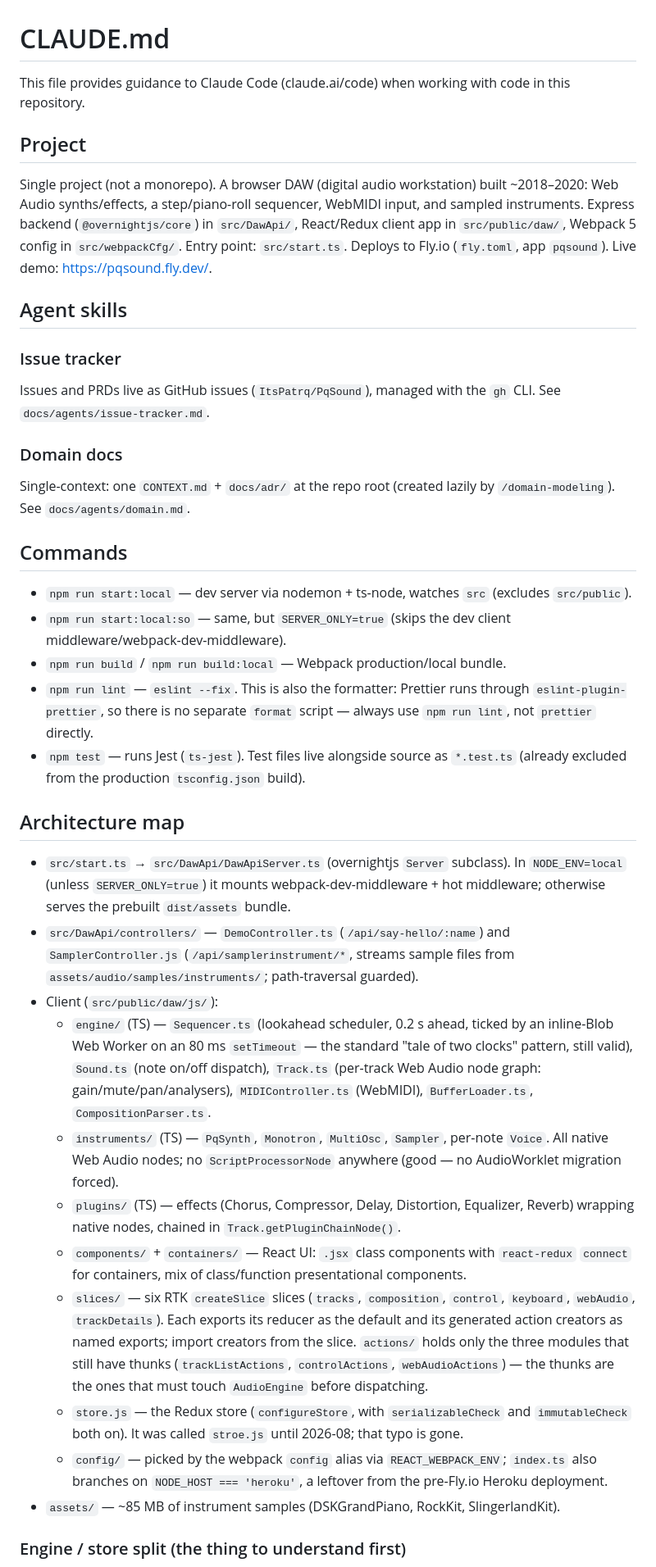
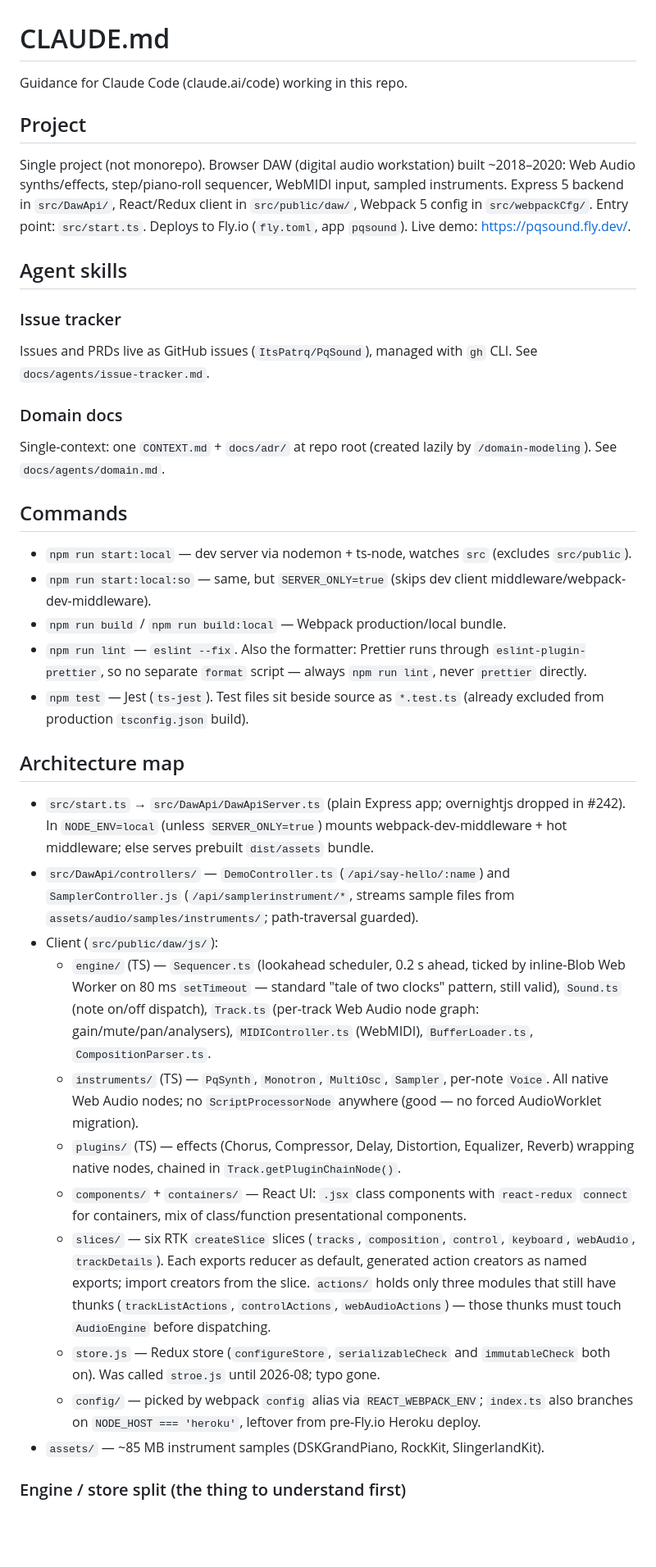
Before and after one commit to ItsPatrq/PqSound, a Markdown page: CLAUDE.md, the part around one of its changes. Shown at 82% size. Rendered like a GitHub page; blank space fills up the shorter version.

```diff
--- a/CLAUDE.md
+++ b/CLAUDE.md
@@ -1,42 +1,42 @@
 # CLAUDE.md
 
-This file provides guidance to Claude Code (claude.ai/code) when working with code in this repository.
+Guidance for Claude Code (claude.ai/code) working in this repo.
 
 ## Project
 
-Single project (not a monorepo). A browser DAW (digital audio workstation) built ~2018–2020: Web Audio synths/effects, a step/piano-roll sequencer, WebMIDI input, and sampled instruments. Express backend (`@overnightjs/core`) in `src/DawApi/`, React/Redux client app in `src/public/daw/`, Webpack 5 config in `src/webpackCfg/`. Entry point: `src/start.ts`. Deploys to Fly.io (`fly.toml`, app `pqsound`). Live demo: https://pqsound.fly.dev/.
+Single project (not monorepo). Browser DAW (digital audio workstation) built ~2018–2020: Web Audio synths/effects, step/piano-roll sequencer, WebMIDI input, sampled instruments. Express 5 backend in `src/DawApi/`, React/Redux client in `src/public/daw/`, Webpack 5 config in `src/webpackCfg/`. Entry point: `src/start.ts`. Deploys to Fly.io (`fly.toml`, app `pqsound`). Live demo: https://pqsound.fly.dev/.
 
 ## Agent skills
 
 ### Issue tracker
 
-Issues and PRDs live as GitHub issues (`ItsPatrq/PqSound`), managed with the `gh` CLI. See `docs/agents/issue-tracker.md`.
+Issues and PRDs live as GitHub issues (`ItsPatrq/PqSound`), managed with `gh` CLI. See `docs/agents/issue-tracker.md`.
 
 ### Domain docs
 
-Single-context: one `CONTEXT.md` + `docs/adr/` at the repo root (created lazily by `/domain-modeling`). See `docs/agents/domain.md`.
+Single-context: one `CONTEXT.md` + `docs/adr/` at repo root (created lazily by `/domain-modeling`). See `docs/agents/domain.md`.
 
 ## Commands
 
 - `npm run start:local` — dev server via nodemon + ts-node, watches `src` (excludes `src/public`).
-- `npm run start:local:so` — same, but `SERVER_ONLY=true` (skips the dev client middleware/webpack-dev-middleware).
+- `npm run start:local:so` — same, but `SERVER_ONLY=true` (skips dev client middleware/webpack-dev-middleware).
 - `npm run build` / `npm run build:local` — Webpack production/local bundle.
-- `npm run lint` — `eslint --fix`. This is also the formatter: Prettier runs through `eslint-plugin-prettier`, so there is no separate `format` script — always use `npm run lint`, not `prettier` directly.
-- `npm test` — runs Jest (`ts-jest`). Test files live alongside source as `*.test.ts` (already excluded from the production `tsconfig.json` build).
+- `npm run lint` — `eslint --fix`. Also the formatter: Prettier runs through `eslint-plugin-prettier`, so no separate `format` script — always `npm run lint`, never `prettier` directly.
+- `npm test` — Jest (`ts-jest`). Test files sit beside source as `*.test.ts` (already excluded from production `tsconfig.json` build).
 
 ## Architecture map
 
-- `src/start.ts` → `src/DawApi/DawApiServer.ts` (overnightjs `Server` subclass). In `NODE_ENV=local` (unless `SERVER_ONLY=true`) it mounts webpack-dev-middleware + hot middleware; otherwise serves the prebuilt `dist/assets` bundle.
+- `src/start.ts` → `src/DawApi/DawApiServer.ts` (plain Express app; overnightjs dropped in #242). In `NODE_ENV=local` (unless `SERVER_ONLY=true`) mounts webpack-dev-middleware + hot middleware; else serves prebuilt `dist/assets` bundle.
 - `src/DawApi/controllers/` — `DemoController.ts` (`/api/say-hello/:name`) and `SamplerController.js` (`/api/samplerinstrument/*`, streams sample files from `assets/audio/samples/instruments/`; path-traversal guarded).
 - Client (`src/public/daw/js/`):
-  - `engine/` (TS) — `Sequencer.ts` (lookahead scheduler, 0.2 s ahead, ticked by an inline-Blob Web Worker on an 80 ms `setTimeout` — the standard "tale of two clocks" pattern, still valid), `Sound.ts` (note on/off dispatch), `Track.ts` (per-track Web Audio node graph: gain/mute/pan/analysers), `MIDIController.ts` (WebMIDI), `BufferLoader.ts`, `CompositionParser.ts`.
-  - `instruments/` (TS) — `PqSynth`, `Monotron`, `MultiOsc`, `Sampler`, per-note `Voice`. All native Web Audio nodes; no `ScriptProcessorNode` anywhere (good — no AudioWorklet migration forced).
+  - `engine/` (TS) — `Sequencer.ts` (lookahead scheduler, 0.2 s ahead, ticked by inline-Blob Web Worker on 80 ms `setTimeout` — standard "tale of two clocks" pattern, still valid), `Sound.ts` (note on/off dispatch), `Track.ts` (per-track Web Audio node graph: gain/mute/pan/analysers), `MIDIController.ts` (WebMIDI), `BufferLoader.ts`, `CompositionParser.ts`.
+  - `instruments/` (TS) — `PqSynth`, `Monotron`, `MultiOsc`, `Sampler`, per-note `Voice`. All native Web Audio nodes; no `ScriptProcessorNode` anywhere (good — no forced AudioWorklet migration).
   - `plugins/` (TS) — effects (Chorus, Compressor, Delay, Distortion, Equalizer, Reverb) wrapping native nodes, chained in `Track.getPluginChainNode()`.
   - `components/` + `containers/` — React UI: `.jsx` class components with `react-redux` `connect` for containers, mix of class/function presentational components.
-  - `slices/` — six RTK `createSlice` slices (`tracks`, `composition`, `control`, `keyboard`, `webAudio`, `trackDetails`). Each exports its reducer as the default and its generated action creators as named exports; import creators from the slice. `actions/` holds only the three modules that still have thunks (`trackListActions`, `controlActions`, `webAudioActions`) — the thunks are the ones that must touch `AudioEngine` before dispatching.
-  - `store.js` — the Redux store (`configureStore`, with `serializableCheck` and `immutableCheck` both on). It was called `stroe.js` until 2026-08; that typo is gone.
-  - `config/` — picked by the webpack `config` alias via `REACT_WEBPACK_ENV`; `index.ts` also branches on `NODE_HOST === 'heroku'`, a leftover from the pre-Fly.io Heroku deployment.
-- `assets/` — ~85 MB of instrument samples (DSKGrandPiano, RockKit, SlingerlandKit).
+  - `slices/` — six RTK `createSlice` slices (`tracks`, `composition`, `control`, `keyboard`, `webAudio`, `trackDetails`). Each exports reducer as default, generated action creators as named exports; import creators from the slice. `actions/` holds only three modules that still have thunks (`trackListActions`, `controlActions`, `webAudioActions`) — those thunks must touch `AudioEngine` before dispatching.
+  - `store.js` — Redux store (`configureStore`, `serializableCheck` and `immutableCheck` both on). Was called `stroe.js` until 2026-08; typo gone.
+  - `config/` — picked by webpack `config` alias via `REACT_WEBPACK_ENV`; `index.ts` also branches on `NODE_HOST === 'heroku'`, leftover from pre-Fly.io Heroku deploy.
+- `assets/` — ~85 MB instrument samples (DSKGrandPiano, RockKit, SlingerlandKit).
 
 ### Engine / store split (the thing to understand first)
 
```
Also changed, not shown: other parts of CLAUDE.md (+58 -48 lines).
